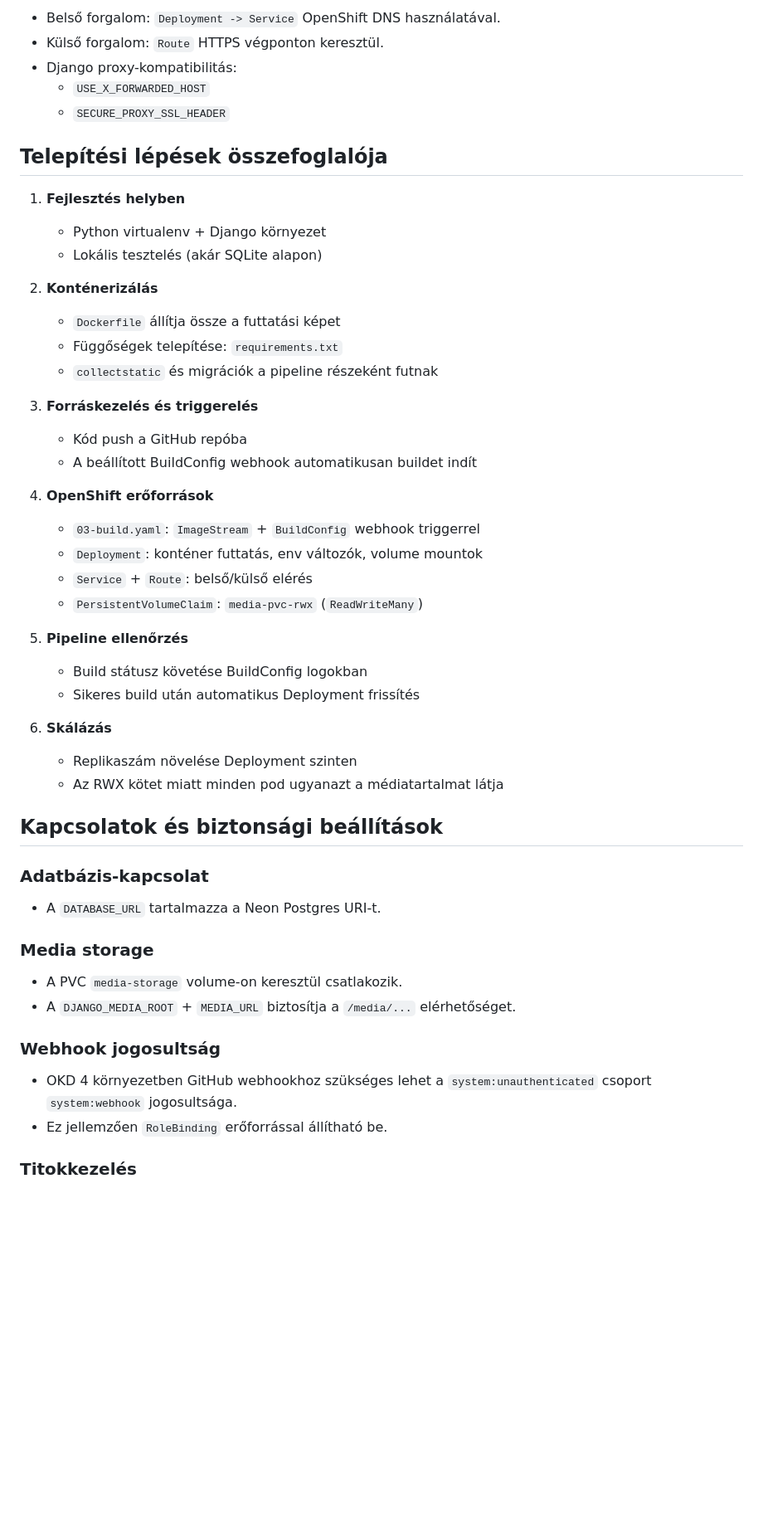
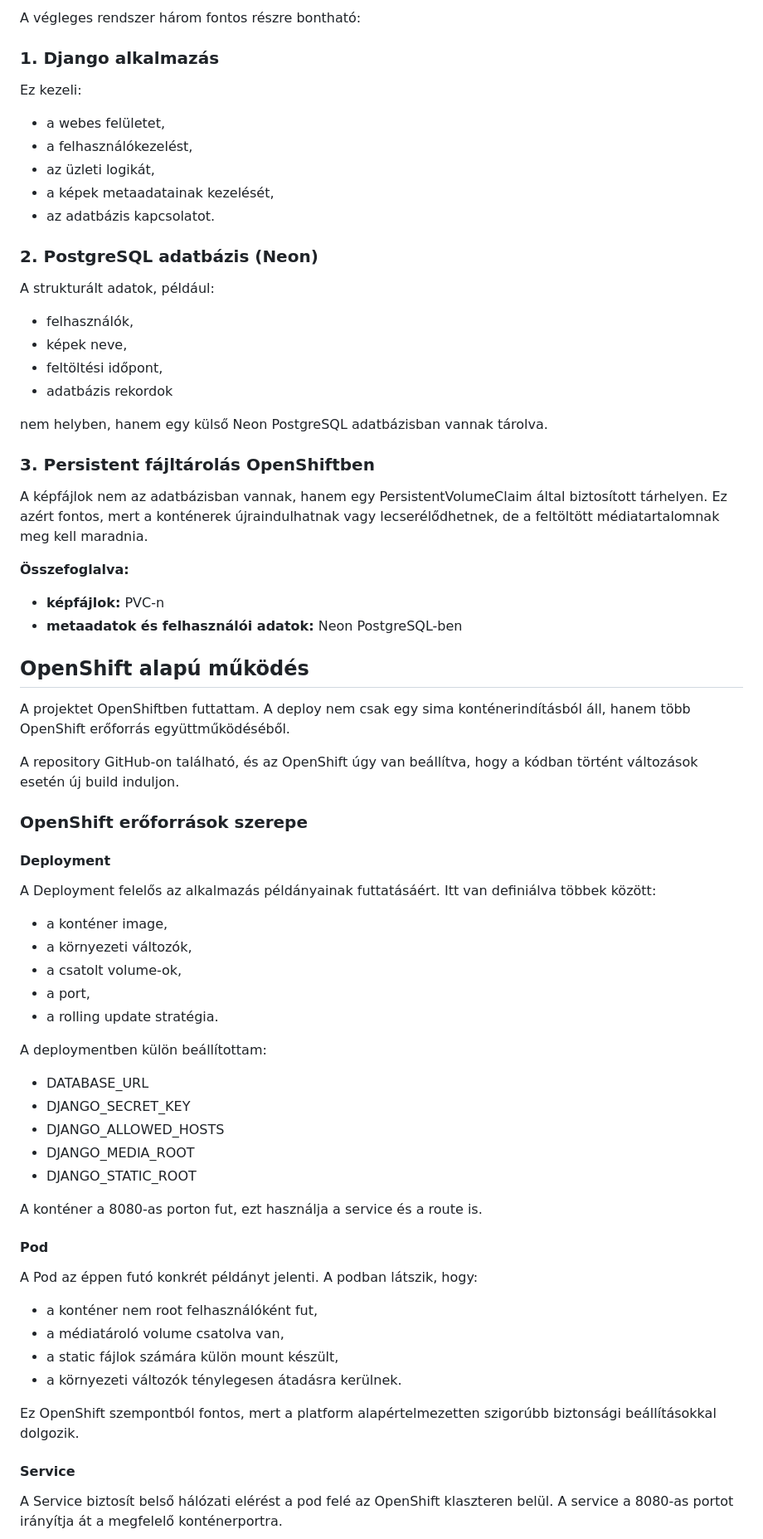
Before and after one commit to stefflermateBME/photoalbum, a Markdown page: README.md, the part around one of its changes. Shown at 83% size. Rendered like a GitHub page; blank space fills up the shorter version.

```diff
--- a/README.md
+++ b/README.md
@@ -69,54 +61,64 @@ A cél egy skálázható, felhőalapú fényképalbum-alkalmazás létrehozása
 
-- Belső forgalom: `Deployment -> Service` OpenShift DNS használatával.
-- Külső forgalom: `Route` HTTPS végponton keresztül.
-- Django proxy-kompatibilitás:
-  - `USE_X_FORWARDED_HOST`
-  - `SECURE_PROXY_SSL_HEADER`
+A végleges rendszer három fontos részre bontható:
 
-## Telepítési lépések összefoglalója
+### 1. Django alkalmazás
+Ez kezeli:
+- a webes felületet,
+- a felhasználókezelést,
+- az üzleti logikát,
+- a képek metaadatainak kezelését,
+- az adatbázis kapcsolatot.
 
-1. **Fejlesztés helyben**
-	- Python virtualenv + Django környezet
-	- Lokális tesztelés (akár SQLite alapon)
+### 2. PostgreSQL adatbázis (Neon)
+A strukturált adatok, például:
+- felhasználók,
+- képek neve,
+- feltöltési időpont,
+- adatbázis rekordok
 
-2. **Konténerizálás**
-	- `Dockerfile` állítja össze a futtatási képet
-	- Függőségek telepítése: `requirements.txt`
-	- `collectstatic` és migrációk a pipeline részeként futnak
+nem helyben, hanem egy külső Neon PostgreSQL adatbázisban vannak tárolva.
 
-3. **Forráskezelés és triggerelés**
-	- Kód push a GitHub repóba
-	- A beállított BuildConfig webhook automatikusan buildet indít
+### 3. Persistent fájltárolás OpenShiftben
+A képfájlok nem az adatbázisban vannak, hanem egy PersistentVolumeClaim által biztosított tárhelyen. Ez azért fontos, mert a konténerek újraindulhatnak vagy lecserélődhetnek, de a feltöltött médiatartalomnak meg kell maradnia.
 
-4. **OpenShift erőforrások**
-	- `03-build.yaml`: `ImageStream` + `BuildConfig` webhook triggerrel
-	- `Deployment`: konténer futtatás, env változók, volume mountok
-	- `Service` + `Route`: belső/külső elérés
-	- `PersistentVolumeClaim`: `media-pvc-rwx` (`ReadWriteMany`)
+**Összefoglalva:**
+- **képfájlok:** PVC-n
+- **metaadatok és felhasználói adatok:** Neon PostgreSQL-ben
 
-5. **Pipeline ellenőrzés**
-	- Build státusz követése BuildConfig logokban
-	- Sikeres build után automatikus Deployment frissítés
+## OpenShift alapú működés
 
-6. **Skálázás**
-	- Replikaszám növelése Deployment szinten
-	- Az RWX kötet miatt minden pod ugyanazt a médiatartalmat látja
+A projektet OpenShiftben futtattam. A deploy nem csak egy sima konténerindításból áll, hanem több OpenShift erőforrás együttműködéséből.
 
-## Kapcsolatok és biztonsági beállítások
+A repository GitHub-on található, és az OpenShift úgy van beállítva, hogy a kódban történt változások esetén új build induljon.
 
-### Adatbázis-kapcsolat
+### OpenShift erőforrások szerepe
 
-- A `DATABASE_URL` tartalmazza a Neon Postgres URI-t.
+#### Deployment
+A Deployment felelős az alkalmazás példányainak futtatásáért. Itt van definiálva többek között:
+- a konténer image,
+- a környezeti változók,
+- a csatolt volume-ok,
+- a port,
+- a rolling update stratégia.
 
-### Media storage
+A deploymentben külön beállítottam:
+- DATABASE_URL
+- DJANGO_SECRET_KEY
+- DJANGO_ALLOWED_HOSTS
+- DJANGO_MEDIA_ROOT
+- DJANGO_STATIC_ROOT
 
-- A PVC `media-storage` volume-on keresztül csatlakozik.
-- A `DJANGO_MEDIA_ROOT` + `MEDIA_URL` biztosítja a `/media/...` elérhetőséget.
+A konténer a 8080-as porton fut, ezt használja a service és a route is.
 
-### Webhook jogosultság
+#### Pod
+A Pod az éppen futó konkrét példányt jelenti. A podban látszik, hogy:
+- a konténer nem root felhasználóként fut,
+- a médiatároló volume csatolva van,
+- a static fájlok számára külön mount készült,
+- a környezeti változók ténylegesen átadásra kerülnek.
 
-- OKD 4 környezetben GitHub webhookhoz szükséges lehet a `system:unauthenticated` csoport `system:webhook` jogosultsága.
-- Ez jellemzően `RoleBinding` erőforrással állítható be.
+Ez OpenShift szempontból fontos, mert a platform alapértelmezetten szigorúbb biztonsági beállításokkal dolgozik.
 
-### Titokkezelés
+#### Service
+A Service biztosít belső hálózati elérést a pod felé az OpenShift klaszteren belül. A service a 8080-as portot irányítja át a megfelelő konténerportra.
 
```
Also changed, not shown: other parts of README.md (+126 -70 lines).
